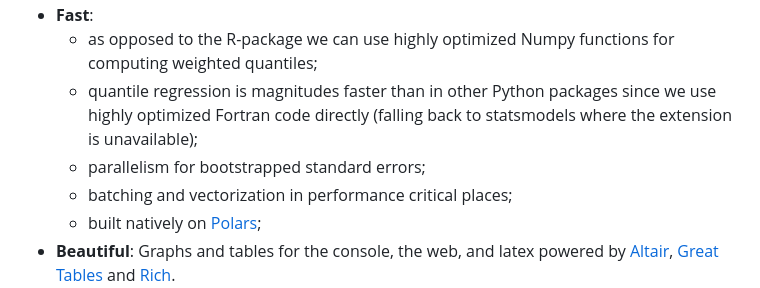
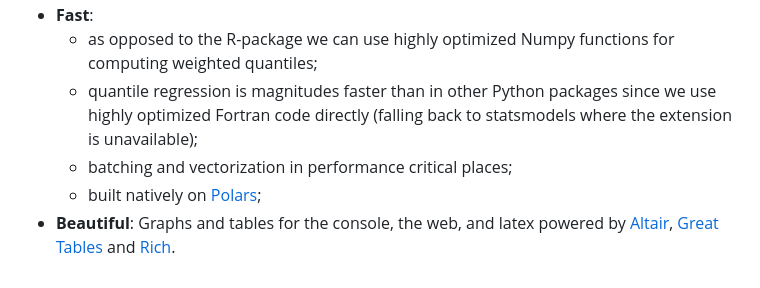
Before and after one commit to mohelm/py-qte, a Markdown page: README.md, the part around the change. GitHub-like rendering.

Commit message:
Update README once more.

```diff
--- a/README.md
+++ b/README.md
@@ -10,7 +10,6 @@ The main **features** are:
 - **Fast**:
   - as opposed to the R-package we can use highly optimized Numpy functions for computing weighted quantiles;
   - quantile regression is magnitudes faster than in other Python packages since we use highly optimized Fortran code directly (falling back to statsmodels where the extension is unavailable);
-  - parallelism for bootstrapped standard errors;
   - batching and vectorization in performance critical places;
   - built natively on [Polars](https://github.com/pola-rs/polars);
 - **Beautiful**: Graphs and tables for the console, the web, and latex powered by [Altair](https://github.com/vega/altair), [Great Tables](https://github.com/posit-dev/great-tables) and [Rich](https://github.com/textualize/rich).
```
